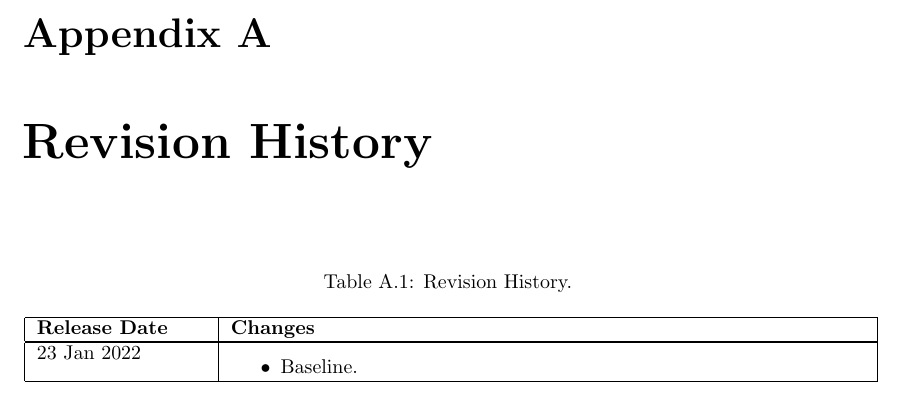
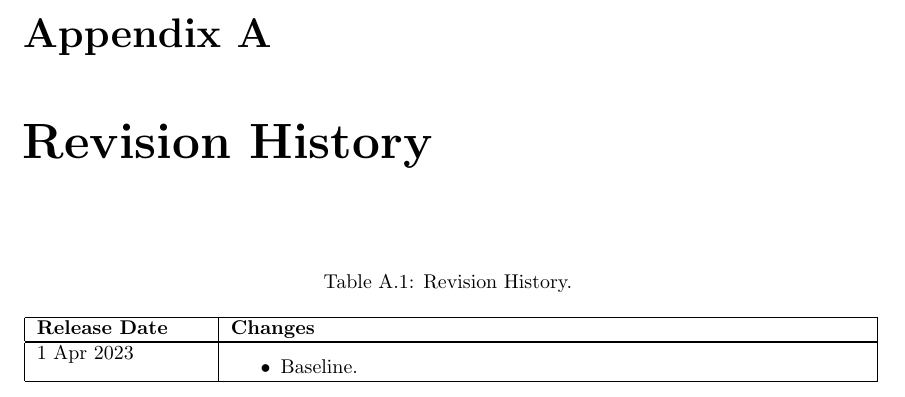
Before and after one commit to pclwillmott/LCC-Notes, a LaTeX book (LCC Notes.tex, which reads RevisionHistory/0_RevisionHistory.tex): part of page 9 of 9, cut so that both start at the same text. Compiled offline with pdfLaTeX; a missing bibliography style is replaced by a similar one.

Commit message:
Update to Revision History.

```diff
--- a/RevisionHistory/0_RevisionHistory.tex
+++ b/RevisionHistory/0_RevisionHistory.tex
@@ -19,7 +19,7 @@
 \hline \multicolumn{1}{|p{3cm}|}{\textbf{Release Date}} & \multicolumn{1}{p{11.2cm}|}{\textbf{Changes}}  \\ \hline
 \endhead
 \hline
-23 Jan 2022 &
+1 Apr 2023 &
 \begin{itemize}
 \item Baseline.
 \end{itemize}\\
```
